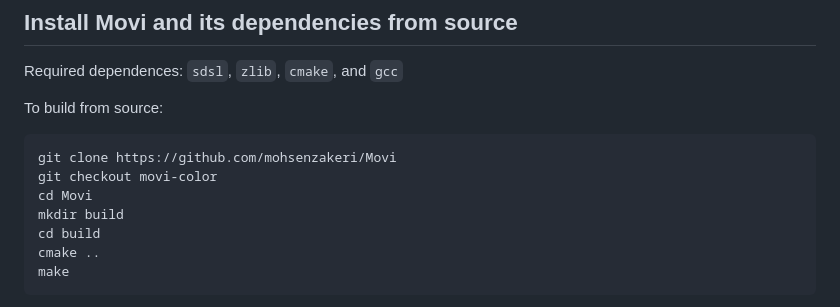
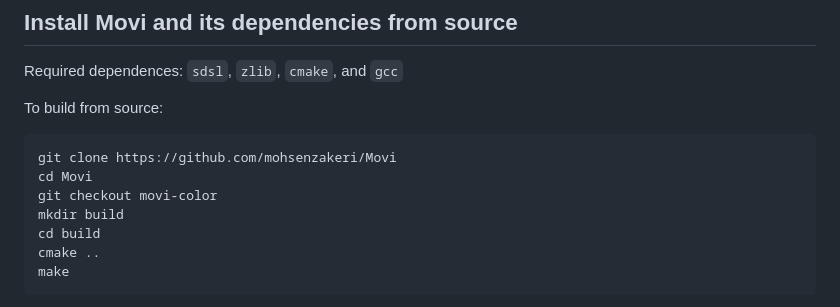
Before and after one commit to mohsenzakeri/Movi, a Markdown page: README.md, the part around the change. GitHub-like rendering.

````diff
--- a/README.md
+++ b/README.md
@@ -14,8 +14,8 @@ Required dependences: `sdsl`, `zlib`, `cmake`, and `gcc`
 To build from source:
 ```
 git clone https://github.com/mohsenzakeri/Movi
+cd Movi
 git checkout movi-color
-cd Movi
 mkdir build
 cd build
 cmake ..
````
